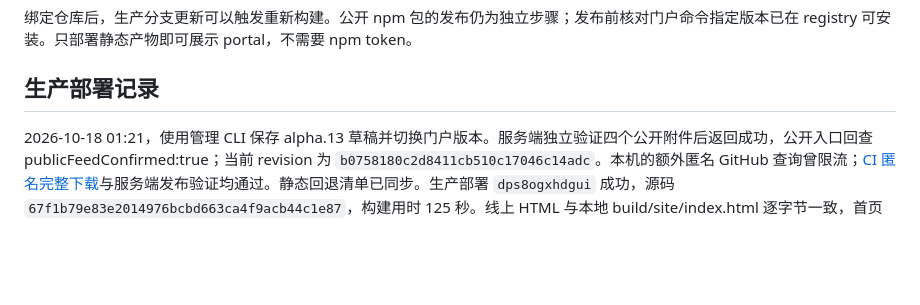
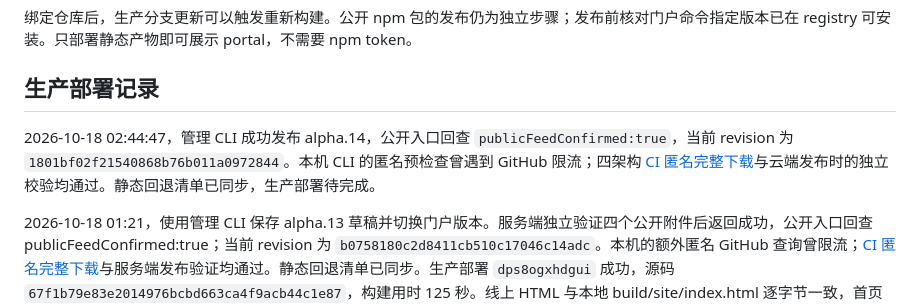
Before and after one commit to heyjianhang/career, a Markdown page: docs/portal.md, the part around the change. GitHub-like rendering; blank space fills up the shorter version.

Commit message:
docs(release): 补充 alpha.14 门户发布回执

```diff
--- a/docs/portal.md
+++ b/docs/portal.md
@@ -58,6 +58,8 @@ node scripts/build-site.mjs
 绑定仓库后，生产分支更新可以触发重新构建。公开 npm 包的发布仍为独立步骤；发布前核对门户命令指定版本已在 registry 可安装。只部署静态产物即可展示 portal，不需要 npm token。
 
 ## 生产部署记录
+
+2026-10-18 02:44:47，管理 CLI 成功发布 alpha.14，公开入口回查 `publicFeedConfirmed:true`，当前 revision 为 `1801bf02f21540868b76b011a0972844`。本机 CLI 的匿名预检查曾遇到 GitHub 限流；四架构 [CI 匿名完整下载](https://github.com/heyjianhang/career/actions/runs/39059168498)与云端发布时的独立校验均通过。静态回退清单已同步，生产部署待完成。
 
 2026-10-18 01:21，使用管理 CLI 保存 alpha.13 草稿并切换门户版本。服务端独立验证四个公开附件后返回成功，公开入口回查 publicFeedConfirmed:true；当前 revision 为 `b0758180c2d8411cb510c17046c14adc`。本机的额外匿名 GitHub 查询曾限流；[CI 匿名完整下载](https://github.com/heyjianhang/career/actions/runs/39053230622)与服务端发布验证均通过。静态回退清单已同步。生产部署 `dps8ogxhdgui` 成功，源码 `67f1b79e83e2014976bcbd663ca4f9acb44c1e87`，构建用时 125 秒。线上 HTML 与本地 build/site/index.html 逐字节一致，首页和后台均显示 alpha.13，四个架构菜单链接正确。
 
```
Also changed, not shown: docs/context.md (+1 -1 lines), docs/releases/desktop-0.3.0-alpha.14.md (+2 -2 lines).
